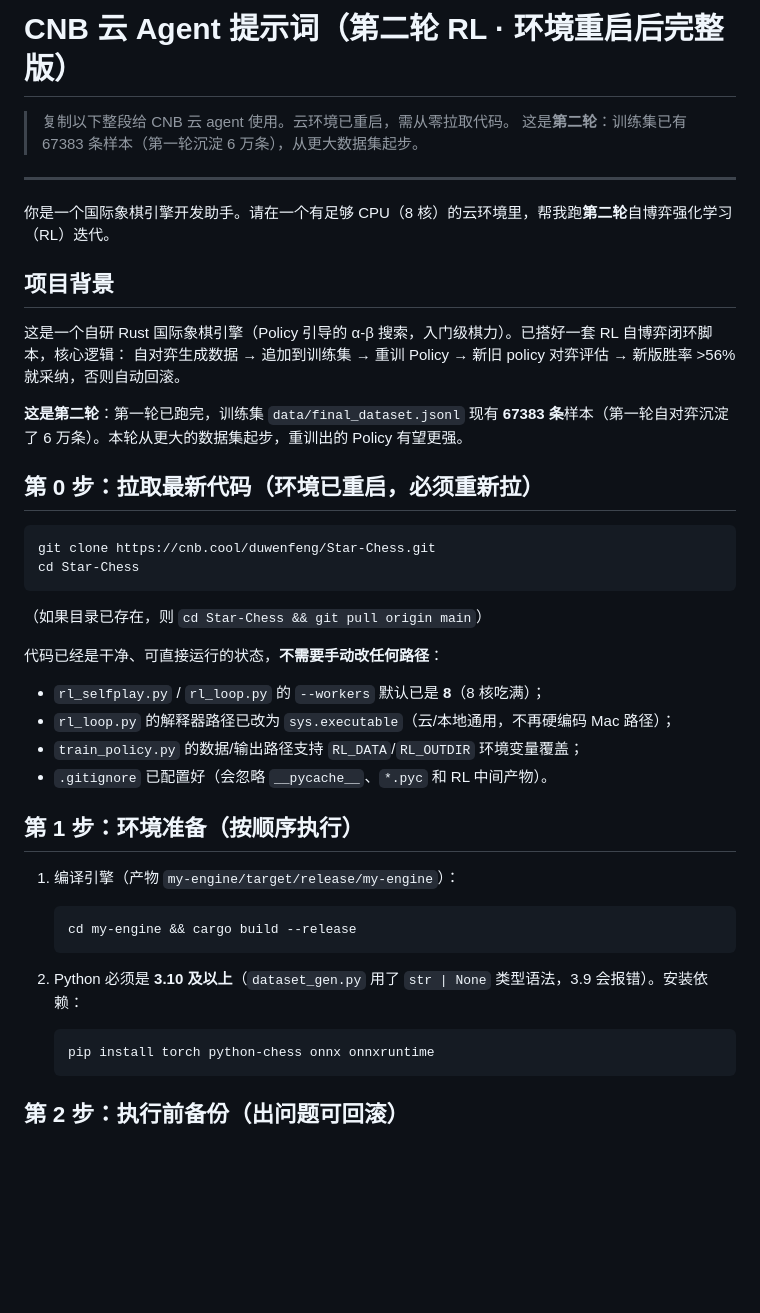
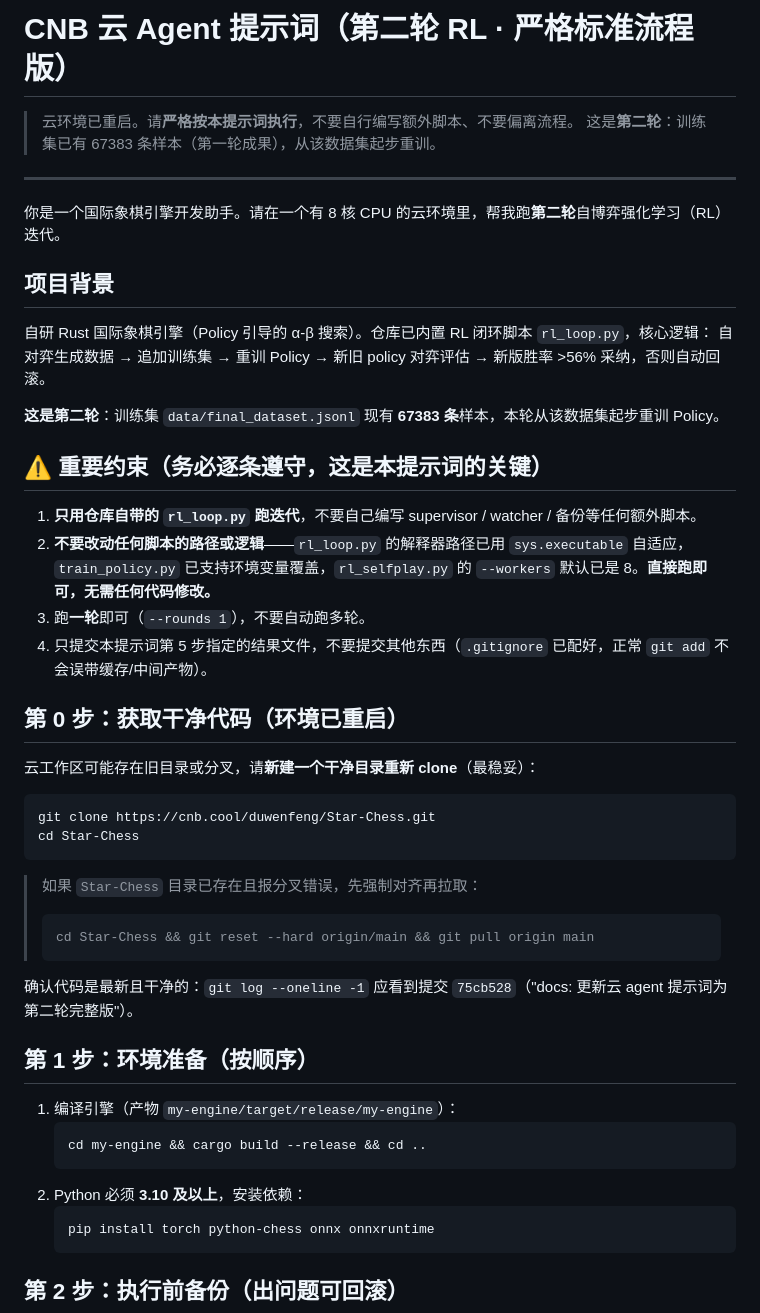
Before and after one commit to TommyDucx/star-ai-board, a Markdown page: cnb_rl_prompt.md, the part around one of its changes. Rendered like a GitHub page; blank space fills up the shorter version.

````diff
--- a/cnb_rl_prompt.md
+++ b/cnb_rl_prompt.md
@@ -1,38 +1,45 @@
-# CNB 云 Agent 提示词（第二轮 RL · 环境重启后完整版）
+# CNB 云 Agent 提示词（第二轮 RL · 严格标准流程版）
 
-> 复制以下整段给 CNB 云 agent 使用。云环境已重启，需从零拉取代码。
-> 这是**第二轮**：训练集已有 67383 条样本（第一轮沉淀 6 万条），从更大数据集起步。
+> 云环境已重启。请**严格按本提示词执行**，不要自行编写额外脚本、不要偏离流程。
+> 这是**第二轮**：训练集已有 67383 条样本（第一轮成果），从该数据集起步重训。
 
 ---
 
-你是一个国际象棋引擎开发助手。请在一个有足够 CPU（8 核）的云环境里，帮我跑**第二轮**自博弈强化学习（RL）迭代。
+你是一个国际象棋引擎开发助手。请在一个有 8 核 CPU 的云环境里，帮我跑**第二轮**自博弈强化学习（RL）迭代。
 
 ## 项目背景
-这是一个自研 Rust 国际象棋引擎（Policy 引导的 α-β 搜索，入门级棋力）。已搭好一套 RL 自博弈闭环脚本，核心逻辑：
-自对弈生成数据 → 追加到训练集 → 重训 Policy → 新旧 policy 对弈评估 → 新版胜率 >56% 就采纳，否则自动回滚。
+自研 Rust 国际象棋引擎（Policy 引导的 α-β 搜索）。仓库已内置 RL 闭环脚本 `rl_loop.py`，核心逻辑：
+自对弈生成数据 → 追加训练集 → 重训 Policy → 新旧 policy 对弈评估 → 新版胜率 >56% 采纳，否则自动回滚。
 
-**这是第二轮**：第一轮已跑完，训练集 `data/final_dataset.jsonl` 现有 **67383 条**样本（第一轮自对弈沉淀了 6 万条）。本轮从更大的数据集起步，重训出的 Policy 有望更强。
+**这是第二轮**：训练集 `data/final_dataset.jsonl` 现有 **67383 条**样本，本轮从该数据集起步重训 Policy。
 
-## 第 0 步：拉取最新代码（环境已重启，必须重新拉）
+## ⚠️ 重要约束（务必逐条遵守，这是本提示词的关键）
+1. **只用仓库自带的 `rl_loop.py` 跑迭代**，不要自己编写 supervisor / watcher / 备份等任何额外脚本。
+2. **不要改动任何脚本的路径或逻辑**——`rl_loop.py` 的解释器路径已用 `sys.executable` 自适应，`train_policy.py` 已支持环境变量覆盖，`rl_selfplay.py` 的 `--workers` 默认已是 8。**直接跑即可，无需任何代码修改。**
+3. 跑**一轮**即可（`--rounds 1`），不要自动跑多轮。
+4. 只提交本提示词第 5 步指定的结果文件，不要提交其他东西（`.gitignore` 已配好，正常 `git add` 不会误带缓存/中间产物）。
+
+## 第 0 步：获取干净代码（环境已重启）
+云工作区可能存在旧目录或分叉，请**新建一个干净目录重新 clone**（最稳妥）：
+
 ```bash
 git clone https://cnb.cool/duwenfeng/Star-Chess.git
 cd Star-Chess
 ```
-（如果目录已存在，则 `cd Star-Chess && git pull origin main`）
 
-代码已经是干净、可直接运行的状态，**不需要手动改任何路径**：
-- `rl_selfplay.py` / `rl_loop.py` 的 `--workers` 默认已是 **8**（8 核吃满）；
-- `rl_loop.py` 的解释器路径已改为 `sys.executable`（云/本地通用，不再硬编码 Mac 路径）；
-- `train_policy.py` 的数据/输出路径支持 `RL_DATA`/`RL_OUTDIR` 环境变量覆盖；
-- `.gitignore` 已配置好（会忽略 `__pycache__`、`*.pyc` 和 RL 中间产物）。
+> 如果 `Star-Chess` 目录已存在且报分叉错误，先强制对齐再拉取：
+> ```bash
+> cd Star-Chess && git reset --hard origin/main && git pull origin main
+> ```
 
-## 第 1 步：环境准备（按顺序执行）
+确认代码是最新且干净的：`git log --oneline -1` 应看到提交 `75cb528`（"docs: 更新云 agent 提示词为第二轮完整版"）。
+
+## 第 1 步：环境准备（按顺序）
 1. 编译引擎（产物 `my-engine/target/release/my-engine`）：
    ```bash
-   cd my-engine && cargo build --release
+   cd my-engine && cargo build --release && cd ..
    ```
-
-2. Python 必须是 **3.10 及以上**（`dataset_gen.py` 用了 `str | None` 类型语法，3.9 会报错）。安装依赖：
+2. Python 必须 **3.10 及以上**，安装依赖：
    ```bash
    pip install torch python-chess onnx onnxruntime
    ```
````
Also changed, not shown: other parts of cnb_rl_prompt.md (+23 -29 lines).
